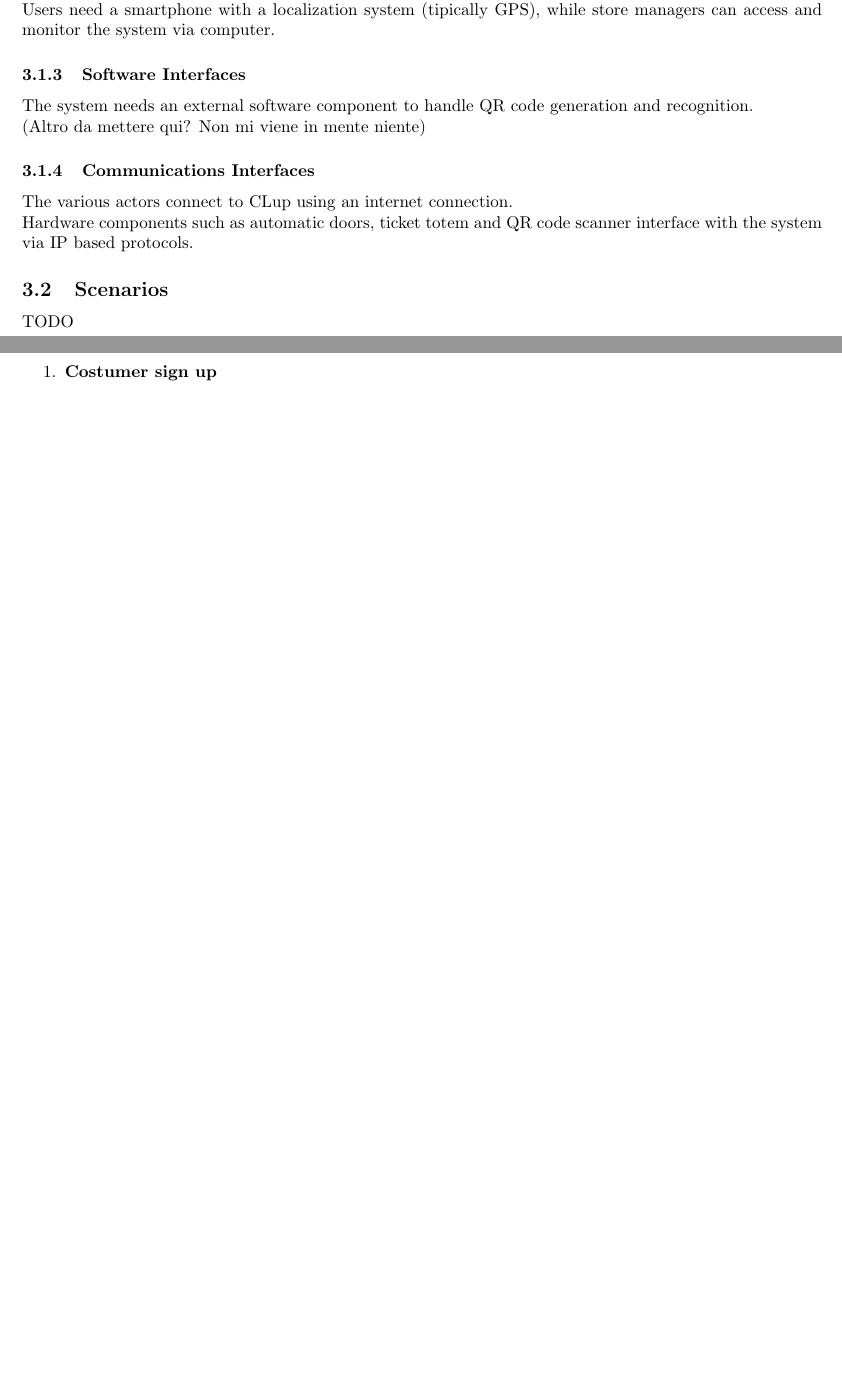
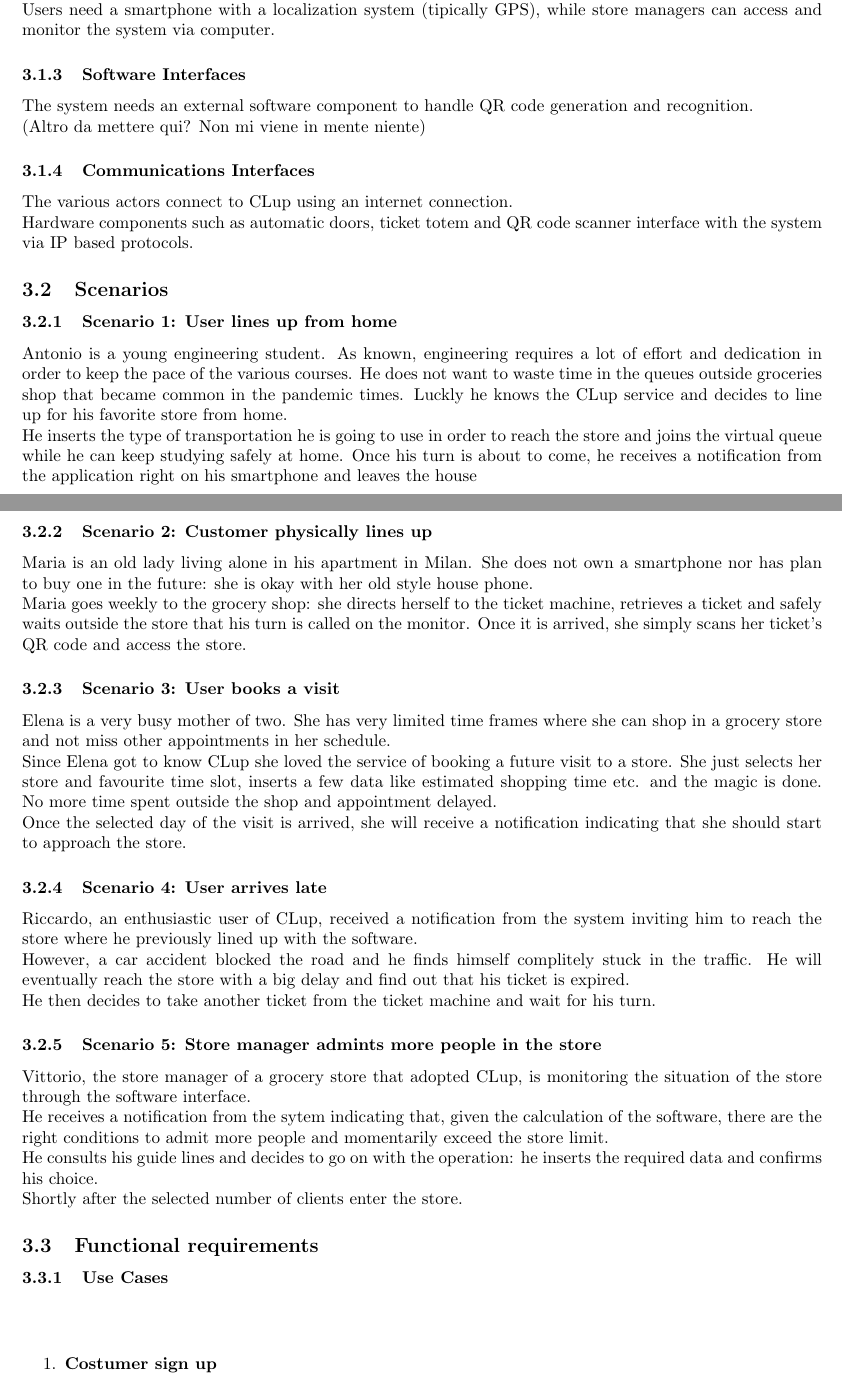
Before and after one commit to antonio-ercolani/CLup-RASD-DD, a LaTeX document (RASD/RASD.tex): two parts of pages 10 and 11 of 26, joined at a grey line, cut so that both start at the same text, the shorter picture padded with empty space. Compiled offline with pdfLaTeX.

Commit message:
Added Scenarios

```diff
--- a/RASD/RASD.tex
+++ b/RASD/RASD.tex
@@ -313,11 +313,30 @@ The CLup software system involves category of users:
 			Hardware components such as automatic doors, ticket totem and QR code scanner interface with the system via IP based protocols.
 		\subsection{Scenarios}
 
-		TODO
+		\subsubsection{Scenario 1: User lines up from home}
+		Antonio is a young engineering student. As known, engineering requires a lot of effort and dedication in order to keep the pace of the various courses. He does not want to waste time in the queues outside groceries shop that became common in the pandemic times. Luckly he knows the CLup service and decides to line up for his favorite store from home. \newline He inserts the type of transportation he is going to use in order to reach the store and joins the virtual queue while he can keep studying safely at home. Once his turn is about to come, he receives a notification from the application right on his smartphone and leaves the house
 
-		\newpage
+		\subsubsection{Scenario 2: Customer physically lines up}
+		Maria is an old lady living alone in his apartment in Milan. She does not own a smartphone nor has plan to buy one in the future: she is okay with her old style house phone. \newline Maria goes weekly to the grocery shop: she directs herself to the ticket machine, retrieves a ticket and safely waits outside the store that his turn is called on the monitor. Once it is arrived, she simply scans her ticket's QR code and access the store.
 
-		\subsection{Use Cases}
+		\subsubsection{Scenario 3: User books a visit}
+		Elena is a very busy mother of two. She has very limited time frames where she can shop in a grocery store and not miss other appointments in her schedule. \newline
+		Since Elena got to know CLup she loved the service of booking a future visit to a store. She just selects her store and favourite time slot, inserts a few data like estimated shopping time etc. and the magic is done. No more time spent outside the shop and appointment delayed.\newline
+		Once the selected day of the visit is arrived, she will receive a notification indicating that she should start to approach the store.
+
+		\subsubsection{Scenario 4: User arrives late}
+		Riccardo, an enthusiastic user of CLup, received a notification from the system inviting him to reach the store where he previously lined up with the software. \newline
+		However, a car accident blocked the road and he finds himself complitely stuck in the traffic. He will eventually reach the store with a big delay and find out that his ticket is expired. \newline He then decides to take another ticket from the ticket machine and wait for his turn.
+
+		\subsubsection{Scenario 5: Store manager admints more people in the store}
+		Vittorio, the store manager of a grocery store that adopted CLup, is monitoring the situation of the store through the software interface. \newline
+		He receives a notification from the sytem indicating that, given the calculation of the software, there are the right conditions to admit more people and momentarily exceed the store limit. \newline
+		He consults his guide lines and decides to go on with the operation: he inserts the required data and confirms his choice. \newline
+		Shortly after the selected number of clients enter the store.
+
+		\subsection{Functional requirements}
+
+			\subsubsection{Use Cases}
 
 			\begin{paragraph}
 			\newline
```
Also changed, not shown: RASD/AllowMorePeopleSequenceDiagram.png (added), RASD/RASD.tex (15 more changed lines).
